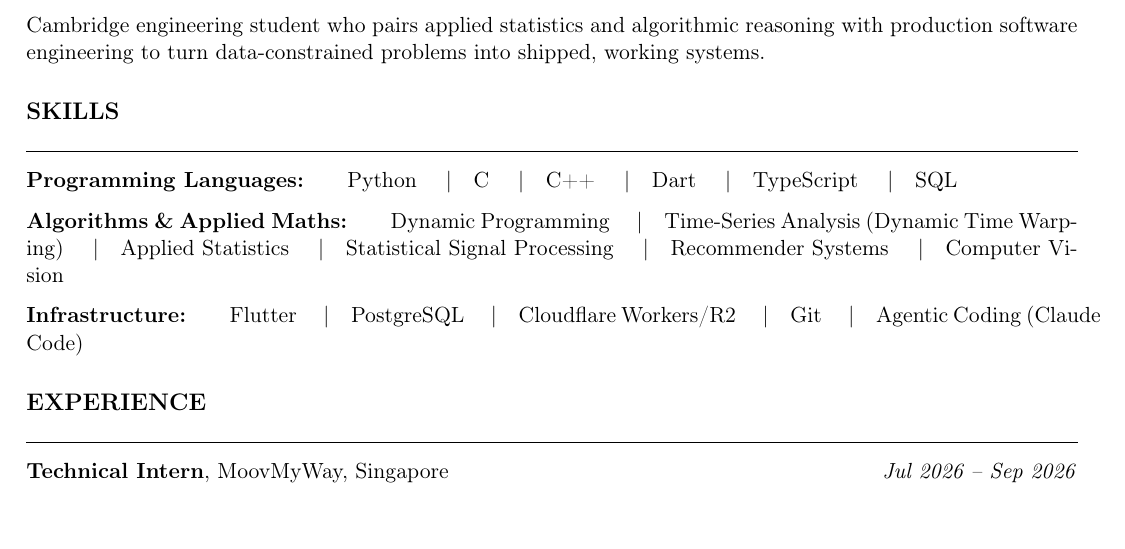
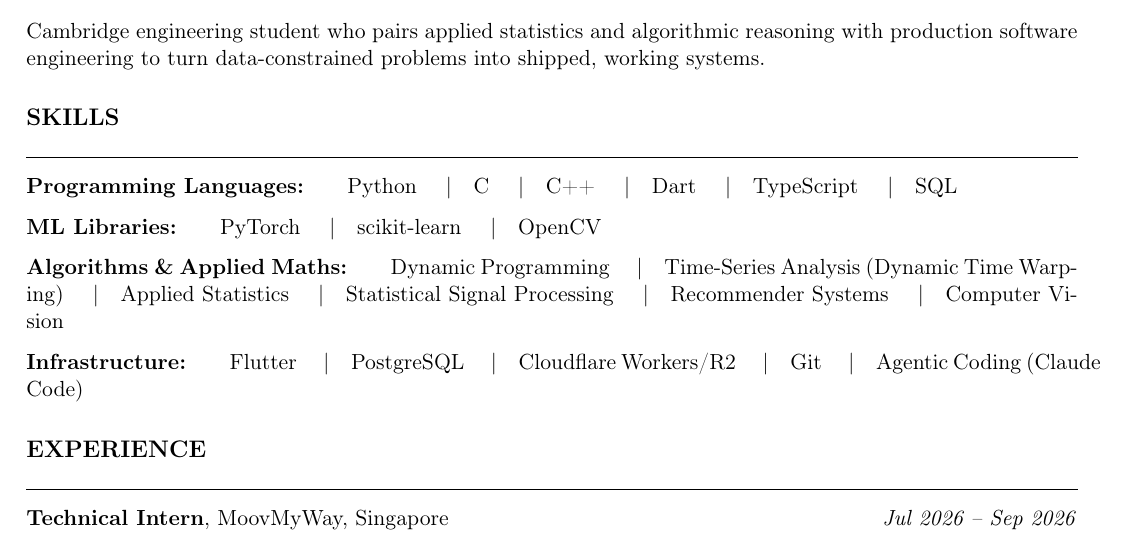
Before and after one commit to arorarohan/CV, a LaTeX document (QD_QR.tex): part of page 1 of 2, cut so that both start at the same text. Compiled offline with pdfLaTeX.

Commit message:
Add ML libraries line (PyTorch, scikit-learn, OpenCV) to QD_QR CV
Co-Authored-By: Claude Opus 5.5 <noreply@anthropic.com>
Claude-Session: https://claude.ai/code/session_01AkyGmhRYVwxrQ6LQMgnHy7

```diff
--- a/QD_QR.tex
+++ b/QD_QR.tex
@@ -52,6 +52,8 @@ Cambridge engineering student who pairs applied statistics and algorithmic reaso
 %inline list
 \cvsection{Skills}
 \textbf{Programming Languages:}\quad\quad Python \sep C \sep C++ \sep Dart \sep TypeScript \sep SQL
+
+\textbf{ML Libraries:}\quad\quad PyTorch \sep scikit-learn \sep OpenCV
 
 % Relabeled and reordered this line only -- same skills, no additions.
 % Algorithmic/quantitative items now lead instead of trailing behind
```
